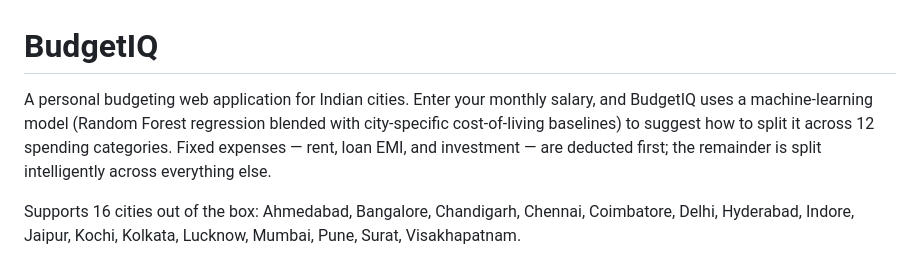
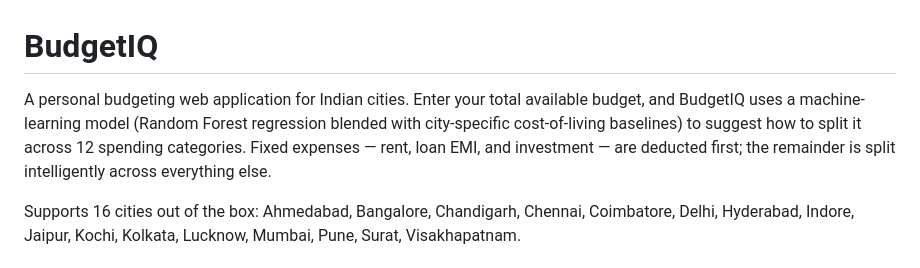
Before and after one commit to somrikbanerjee/Projects, a Markdown page: budgeting_tool/README.md, the part around the change. GitHub-like rendering.

```diff
--- a/budgeting_tool/README.md
+++ b/budgeting_tool/README.md
@@ -1,6 +1,6 @@
 # BudgetIQ
 
-A personal budgeting web application for Indian cities. Enter your monthly salary, and BudgetIQ uses a machine-learning model (Random Forest regression blended with city-specific cost-of-living baselines) to suggest how to split it across 12 spending categories. Fixed expenses — rent, loan EMI, and investment — are deducted first; the remainder is split intelligently across everything else.
+A personal budgeting web application for Indian cities. Enter your total available budget, and BudgetIQ uses a machine-learning model (Random Forest regression blended with city-specific cost-of-living baselines) to suggest how to split it across 12 spending categories. Fixed expenses — rent, loan EMI, and investment — are deducted first; the remainder is split intelligently across everything else.
 
 Supports 16 cities out of the box: Ahmedabad, Bangalore, Chandigarh, Chennai, Coimbatore, Delhi, Hyderabad, Indore, Jaipur, Kochi, Kolkata, Lucknow, Mumbai, Pune, Surat, Visakhapatnam.
 
```
